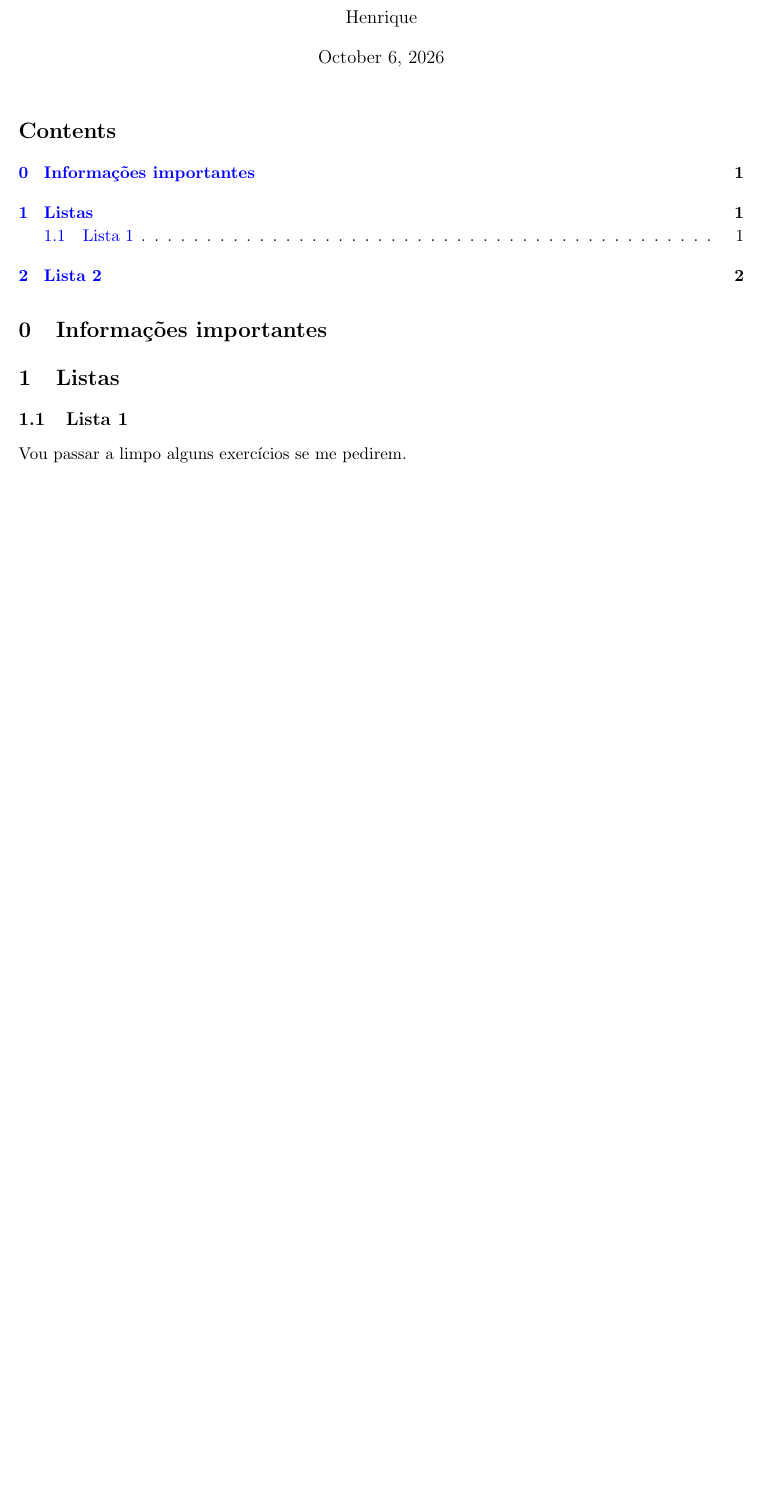
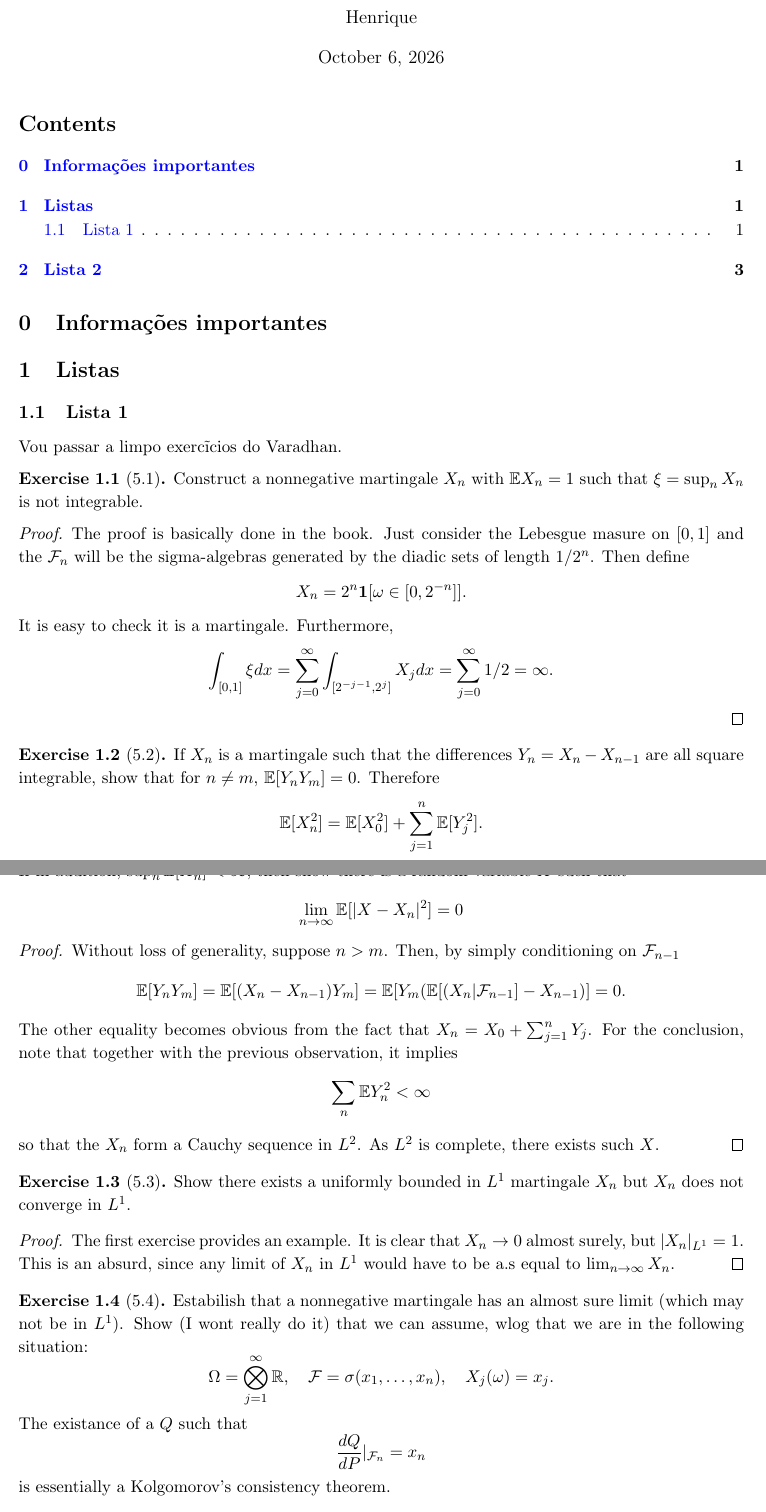
Before and after one commit to hnrq104/prob2, a LaTeX document (main.tex, which reads listas/lista1.tex): part of page 1 of 2 before the commit and two parts of pages 1 and 2 of 3 after it, the two joined at a grey line, cut so that both start at the same text, the shorter picture padded with empty space. Compiled offline with pdfLaTeX.

Commit message:
alguns poucos exercicios

```diff
--- a/listas/lista1.tex
+++ b/listas/lista1.tex
@@ -1,6 +1,75 @@
 \subsection{Lista 1}
 
-Vou passar a limpo alguns exercícios se me pedirem.
+Vou passar a limpo exercĩcios do Varadhan.
+
+\begin{exercise}[5.1]
+	Construct a nonnegative martingale $X_n$ with $\Ex X_n = 1$ such that
+	$\xi = \sup_n X_n$ is not integrable.
+\end{exercise}
+\begin{proof}
+	The proof is basically done in the book. Just consider the
+	Lebesgue masure on $[0,1]$ and the $\cF_n$ will be the sigma-algebras
+	generated by the diadic sets of length $1/2^n$. Then define
+	\[
+		X_n = 2^n\id[\omega \in [0,2^{-n}]].
+	\]
+	It is easy to check it is a martingale. Furthermore,
+	\[
+		\int_{[0,1]} \xi dx = \sum_{j = 0}^{\infty} \int_{[2^{-j - 1}, 2^{j}]} X_j dx = \sum_{j = 0}^{\infty} 1/2 = \infty.
+	\]
+\end{proof}
+
+\begin{exercise}[5.2]
+	If $X_n$ is a martingale such that the differences $Y_n = X_{n} - X_{n-1}$ are all
+	square integrable, show that for $n \neq m$, $\Ex[Y_n Y_m] = 0$. Therefore
+	\[
+		\Ex[X_n^2] = \Ex[X_0^2] + \sum_{j=1}^n \Ex[Y_j^2].
+	\]
+	If in addition, $\sup_n \Ex[X_n^2] < \infty$, then show there is a random variable $X$
+	such that
+	\[
+		\lim_{n \to \infty} \Ex[|X - X_n|^2] = 0
+	\]
+\end{exercise}
+\begin{proof}
+	Without loss of generality, suppose $n > m$. Then, by simply conditioning on $\cF_{n-1}$
+	\[
+		\Ex[Y_n Y_m] = \Ex[(X_n - X_{n-1})Y_m] = \Ex[Y_m (\Ex[(X_n|\cF_{n-1}] - X_{n-1})] = 0.
+	\]
+	The other equality becomes obvious from the fact that $X_n = X_0 + \sum_{j=1}^n Y_j$.
+	For the conclusion, note that together with the previous observation, it implies
+	\[
+		\sum_n \Ex Y_n^2 < \infty
+	\]
+	so that the $X_n$ form a Cauchy sequence in $L^2$. As $L^2$ is complete, there exists
+	such $X$.
+\end{proof}
+
+\begin{exercise}[5.3]
+	Show there exists a uniformly bounded in $L^1$ martingale $X_n$ but $X_n$ does
+	not converge in $L^1$.
+\end{exercise}
+\begin{proof}
+	The first exercise provides an example. It is clear that $X_n \to 0$ almost surely,
+	but $|X_n|_{L^1} = 1$. This is an absurd, since any limit of $X_n$ in $L^1$ would have
+	to be a.s equal to $\lim_{n\to\infty} X_n$.
+\end{proof}
+
+\begin{exercise}[5.4]
+	Estabilish that a nonnegative martingale has an almost sure limit (which may not be in $L^1$).
+	Show (I wont really do it) that we can assume, wlog that we are in the following situation:
+	\[
+		\Omega = \bigotimes_{j=1}^{\infty} \R, \quad \cF = \sigma(x_1, \dots, x_n),\quad X_j(\omega) = x_j.
+	\]
+	The existance of a $Q$ such that
+	\[
+		\frac{dQ}{dP}|_{\cF_n} = x_n
+	\]
+	is essentially a Kolgomorov's consistency theorem.
+\end{exercise}
+\begin{proof}
+
+\end{proof}
 
 \begin{exercise}
 	Seja $\tau$ um stopping time e $\tau_k \to \tau$ uma sequência crescente
```
Also changed, not shown: main.pdf. Lines whose indentation alone changed are shown as unchanged.
